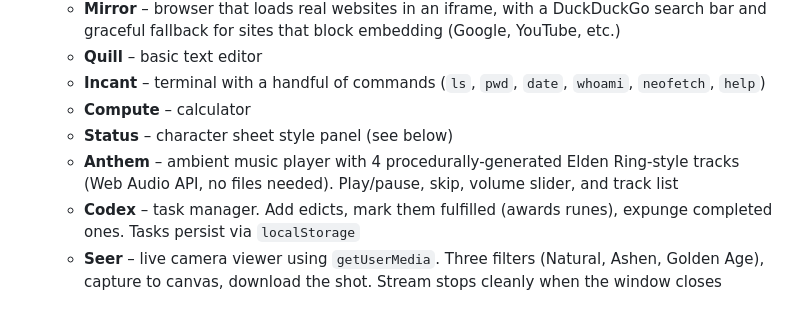
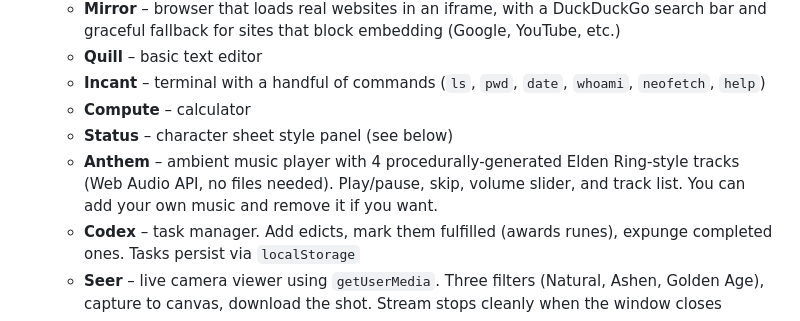
Before and after one commit to Kyoske2/WebOS, a Markdown page: README.md, the part around the change. Drawn GitHub-style.

```diff
--- a/README.md
+++ b/README.md
@@ -17,7 +17,7 @@ A browser-based desktop environment with an Elden Ring theme. Draggable windows,
   - **Incant** – terminal with a handful of commands (`ls`, `pwd`, `date`, `whoami`, `neofetch`, `help`)
   - **Compute** – calculator
   - **Status** – character sheet style panel (see below)
-  - **Anthem** – ambient music player with 4 procedurally-generated Elden Ring-style tracks (Web Audio API, no files needed). Play/pause, skip, volume slider, and track list
+  - **Anthem** – ambient music player with 4 procedurally-generated Elden Ring-style tracks (Web Audio API, no files needed). Play/pause, skip, volume slider, and track list. You can add your own music and remove it if you want.
   - **Codex** – task manager. Add edicts, mark them fulfilled (awards runes), expunge completed ones. Tasks persist via `localStorage`
   - **Seer** – live camera viewer using `getUserMedia`. Three filters (Natural, Ashen, Golden Age), capture to canvas, download the shot. Stream stops cleanly when the window closes
 - Wallpaper picker — presets, custom upload, or a looping video
```
